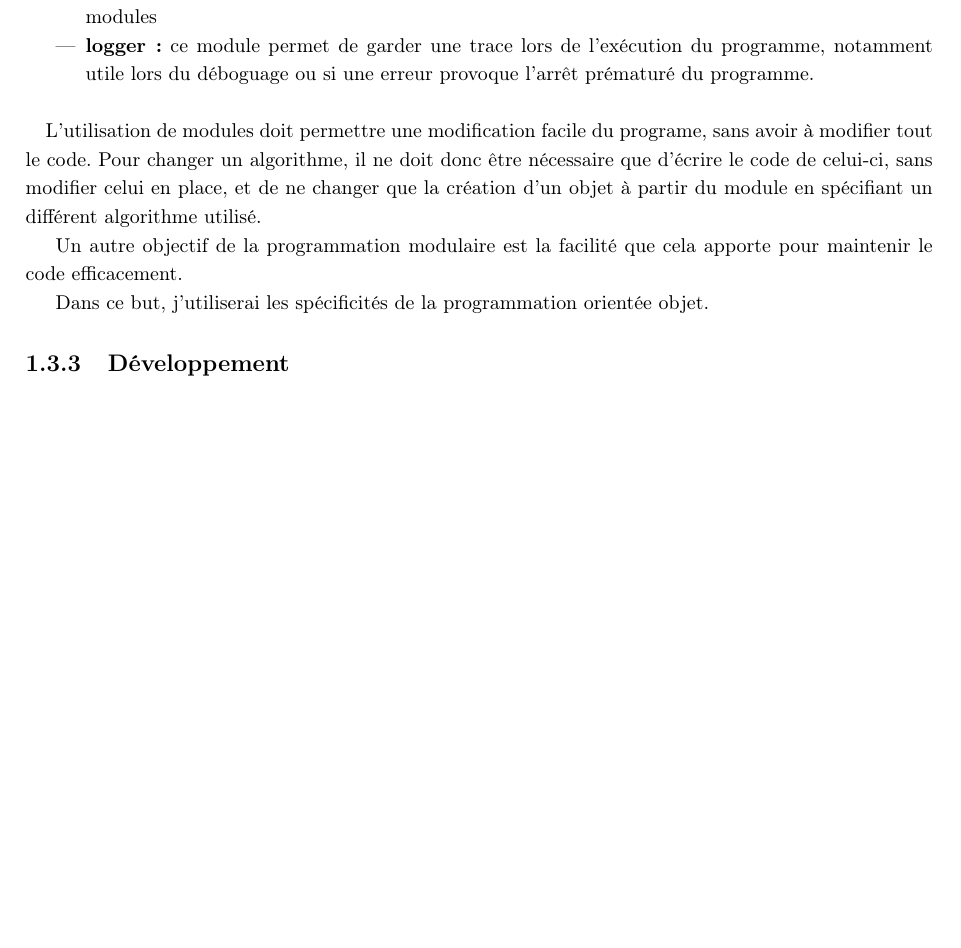
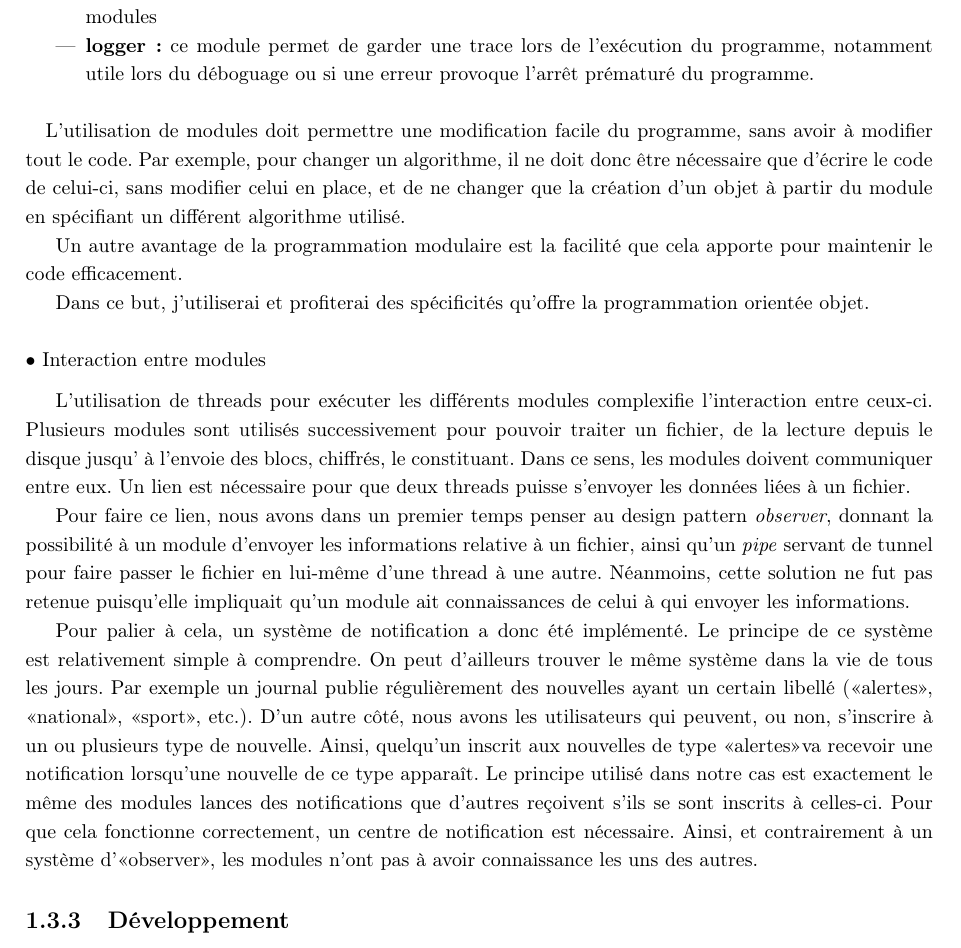
Before and after one commit to lublud/rapport_stage_m2, a LaTeX document (rapport_stage_arksens_2015.tex): part of page 16 of 20, cut so that both start at the same text, the shorter picture padded with empty space. Compiled offline with pdfLaTeX.

Commit message:
MàJ texte

```diff
--- a/rapport_stage_arksens_2015.tex
+++ b/rapport_stage_arksens_2015.tex
@@ -717,26 +718,59 @@ Pour celui-ci, dix modules vont \^etre utilis\'es autour d'un module central :
   le serveur.
   \item \textbf{dbcomm :} ce module contient les fonctions utilis\'ees pour la
   communication avec la base de donn\'ees
-  \item \textbf{misc :} ce module contient divers outils (\textit{miscellaneous})
-  pouvant \^etre utile dans le programme. Entre autre il contient le syst\`eme
-   de notification permettant la communication entre les diff\'erents modules
+  \item \textbf{misc :} ce module contient divers outils
+  (\textit{miscellaneous}) pouvant \^etre utile dans le programme. Entre autre
+  il contient le syst\`eme de notification permettant la communication entre
+  les diff\'erents modules
   \item \textbf{logger :} ce module permet de garder une trace lors de
   l'ex\'ecution du programme, notamment utile lors du d\'eboguage ou si une
   erreur provoque l'arr\^et pr\'ematur\'e du programme.
 \end{itemize}
 
 \paragraph{}
-L'utilisation de modules doit permettre une modification facile du programe,
-sans avoir \`a modifier tout le code. Pour changer un algorithme, il ne doit
-donc \^etre n\'ecessaire que d'\'ecrire le code de celui-ci, sans modifier
-celui en place, et de ne changer que la cr\'eation d'un objet \`a partir
-du module en sp\'ecifiant un diff\'erent algorithme utilis\'e.
+L'utilisation de modules doit permettre une modification facile du programme,
+sans avoir \`a modifier tout le code. Par exemple, pour changer un algorithme,
+il ne doit donc \^etre n\'ecessaire que d'\'ecrire le code de celui-ci, sans
+modifier celui en place, et de ne changer que la cr\'eation d'un objet \`a
+partir du module en sp\'ecifiant un diff\'erent algorithme utilis\'e.
 
-Un autre objectif de la programmation modulaire est la facilit\'e que cela
+Un autre avantage de la programmation modulaire est la facilit\'e que cela
 apporte pour maintenir le code efficacement.
 
-Dans ce but, j'utiliserai les sp\'ecificit\'es de la programmation orient\'ee
-objet.
+Dans ce but, j'utiliserai et profiterai des sp\'ecificit\'es qu'offre la
+programmation orient\'ee objet.
+
+\subsubsection{Interaction entre modules}
+L'utilisation de threads pour ex\'ecuter les diff\'erents modules complexifie
+l'interaction entre ceux-ci. Plusieurs modules sont utilis\'es successivement
+pour pouvoir traiter un fichier, de la lecture depuis le disque jusqu'\ \`a
+l'envoie des blocs, chiffr\'es, le constituant. Dans ce sens, les modules
+doivent communiquer entre eux. Un lien est n\'ecessaire pour que deux threads
+puisse s'envoyer les donn\'ees li\'ees \`a un fichier.
+
+Pour faire ce lien, nous avons dans un premier temps penser au design pattern
+\textit{observer}, donnant la possibilit\'e \`a un module d'envoyer les
+informations relative \`a un fichier, ainsi qu'un \textit{pipe} servant de
+tunnel pour faire passer le fichier en lui-m\^eme d'une thread \`a une autre.
+N\'eanmoins, cette solution ne fut pas retenue puisqu'elle impliquait qu'un
+module ait connaissances de celui \`a qui envoyer les informations.
+
+Pour palier \`a cela, un syst\`eme de notification a donc \'et\'e
+impl\'ement\'e. Le principe de ce syst\`eme est relativement simple \`a
+comprendre. On peut d'ailleurs trouver le m\^eme syst\`eme dans la vie de
+tous les jours. Par exemple un journal publie r\'eguli\`erement des nouvelles
+ayant un certain libell\'e (\flqq alertes\frqq, \flqq national\frqq, \flqq
+sport\frqq, etc.). D'un autre c\^ot\'e, nous avons les utilisateurs qui
+peuvent, ou non, s'inscrire \`a un ou plusieurs type de nouvelle. Ainsi,
+quelqu'un inscrit aux nouvelles de type \flqq alertes\frqq va recevoir une
+notification lorsqu'une nouvelle de ce type appara\^it. Le principe utilis\'e
+dans notre cas est exactement le m\^eme des modules lances des notifications
+que d'autres re\c{c}oivent s'ils se sont inscrits \`a celles-ci. Pour que cela
+fonctionne correctement, un centre de notification est n\'ecessaire. Ainsi, et
+contrairement \`a un syst\`eme d'\flqq observer\frqq, les modules n'ont pas
+\`a avoir connaissance les uns des autres.
+
+% Insert schema!!
 
 
 \subsection{D\'eveloppement}
```
Also changed, not shown: rapport_stage_arksens_2015.tex (45 more changed lines).
